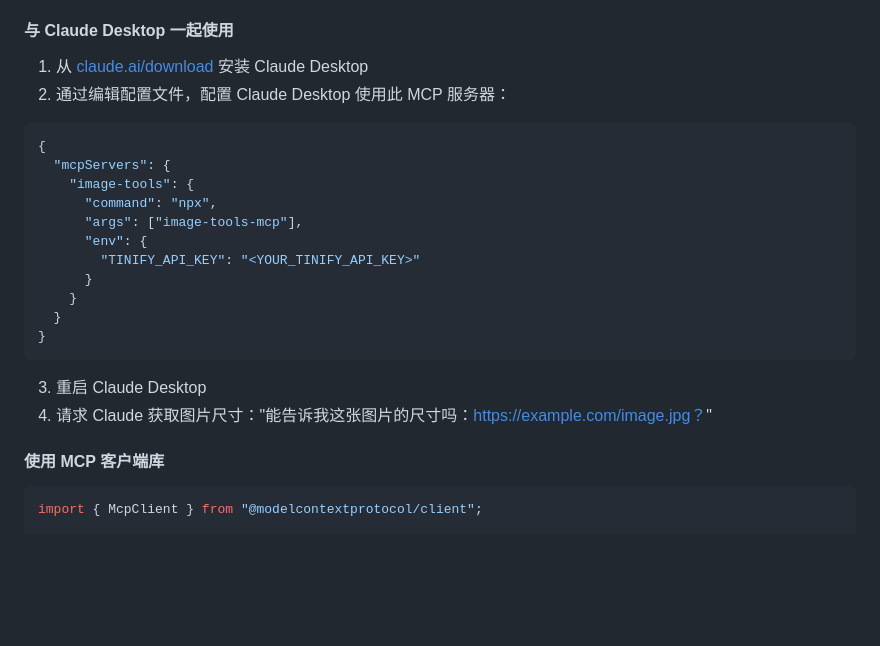
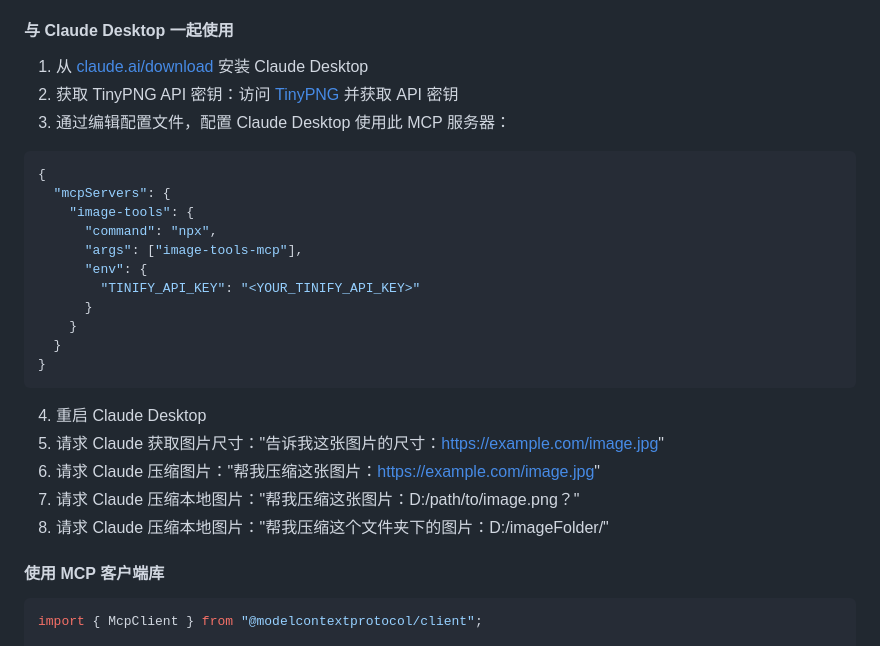
Before and after one commit to kshern/image-tools-mcp, a Markdown page: README_zh.md, the part around the change. Rendered like a GitHub page; blank space fills up the shorter version.

````diff
--- a/README_zh.md
+++ b/README_zh.md
@@ -35,7 +35,8 @@ npm install image-tools-mcp
 #### 与 Claude Desktop 一起使用
 
 1. 从 [claude.ai/download](https://claude.ai/download) 安装 Claude Desktop
-2. 通过编辑配置文件，配置 Claude Desktop 使用此 MCP 服务器：
+2. 获取 TinyPNG API 密钥：访问 [TinyPNG](https://tinypng.com/developers) 并获取 API 密钥
+3. 通过编辑配置文件，配置 Claude Desktop 使用此 MCP 服务器：
 
 ```json
 {
@@ -51,8 +52,11 @@ npm install image-tools-mcp
 }
 ```
 
-3. 重启 Claude Desktop
-4. 请求 Claude 获取图片尺寸："能告诉我这张图片的尺寸吗：https://example.com/image.jpg？"
+4. 重启 Claude Desktop
+5. 请求 Claude 获取图片尺寸："告诉我这张图片的尺寸：https://example.com/image.jpg"
+6. 请求 Claude 压缩图片："帮我压缩这张图片：https://example.com/image.jpg"
+7. 请求 Claude 压缩本地图片："帮我压缩这张图片：D:/path/to/image.png？"
+8. 请求 Claude 压缩本地图片："帮我压缩这个文件夹下的图片：D:/imageFolder/"
 
 #### 使用 MCP 客户端库
 
````
Also changed, not shown: README.md (+5 -1 lines).
